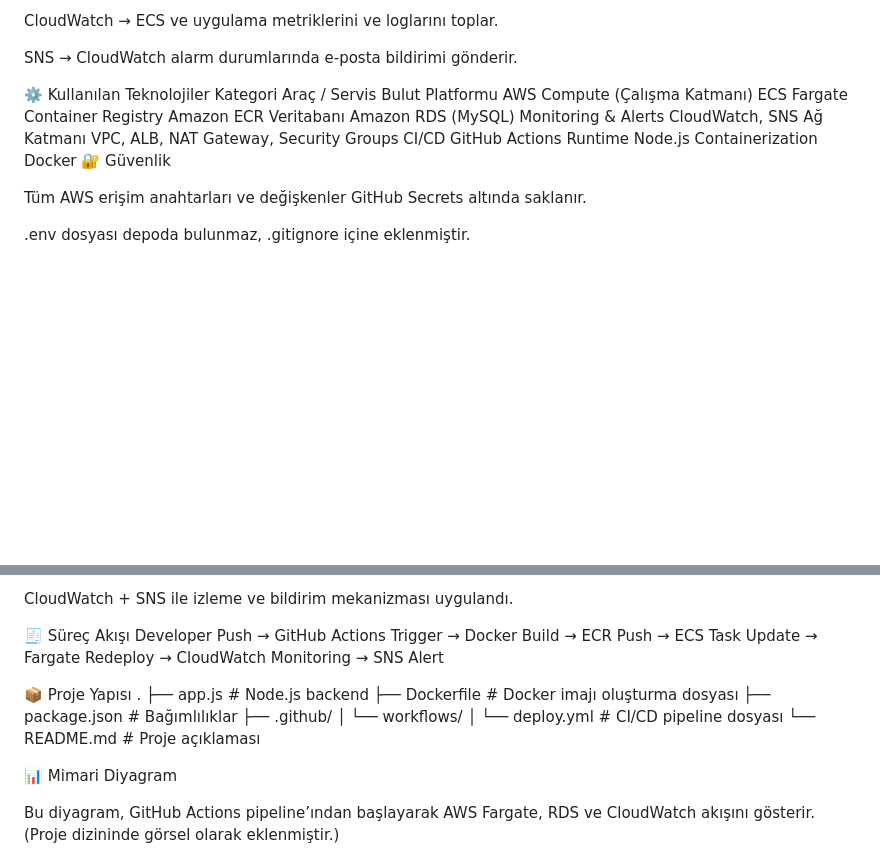
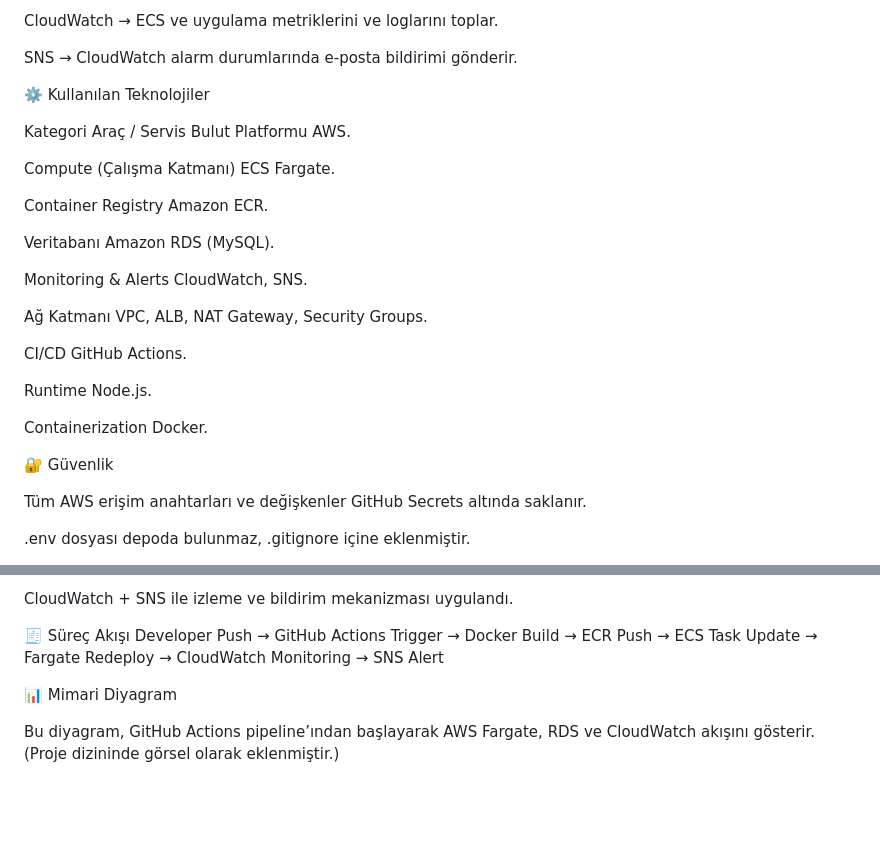
Before and after one commit to imonacom/AWS-Fargate, a Markdown page: README.md, 2 parts joined by grey strips. Drawn GitHub-style; blank space fills up the shorter version.

```diff
--- a/README.md
+++ b/README.md
@@ -57,16 +57,26 @@ CloudWatch → ECS ve uygulama metriklerini ve loglarını toplar.
 SNS → CloudWatch alarm durumlarında e-posta bildirimi gönderir.
 
 ⚙️ Kullanılan Teknolojiler
+
 Kategori	Araç / Servis
-Bulut Platformu	AWS
-Compute (Çalışma Katmanı)	ECS Fargate
-Container Registry	Amazon ECR
-Veritabanı	Amazon RDS (MySQL)
-Monitoring & Alerts	CloudWatch, SNS
-Ağ Katmanı	VPC, ALB, NAT Gateway, Security Groups
-CI/CD	GitHub Actions
-Runtime	Node.js
-Containerization	Docker
+Bulut Platformu	AWS.
+
+Compute (Çalışma Katmanı)	ECS Fargate.
+
+Container Registry	Amazon ECR.
+
+Veritabanı	Amazon RDS (MySQL).
+
+Monitoring & Alerts	CloudWatch, SNS.
+
+Ağ Katmanı	VPC, ALB, NAT Gateway, Security Groups.
+
+CI/CD	GitHub Actions.
+
+Runtime	Node.js.
+
+Containerization	Docker.
+
 🔐 Güvenlik
 
 Tüm AWS erişim anahtarları ve değişkenler GitHub Secrets altında saklanır.
@@ -87,15 +97,6 @@ CloudWatch + SNS ile izleme ve bildirim mekanizması uygulandı.
 Developer Push → GitHub Actions Trigger → Docker Build → ECR Push →
 ECS Task Update → Fargate Redeploy → CloudWatch Monitoring → SNS Alert
 
-📦 Proje Yapısı
-.
-├── app.js                 # Node.js backend
-├── Dockerfile             # Docker imajı oluşturma dosyası
-├── package.json           # Bağımlılıklar
-├── .github/
-│   └── workflows/
-│       └── deploy.yml     # CI/CD pipeline dosyası
-└── README.md              # Proje açıklaması
 
 📊 Mimari Diyagram
 
```
